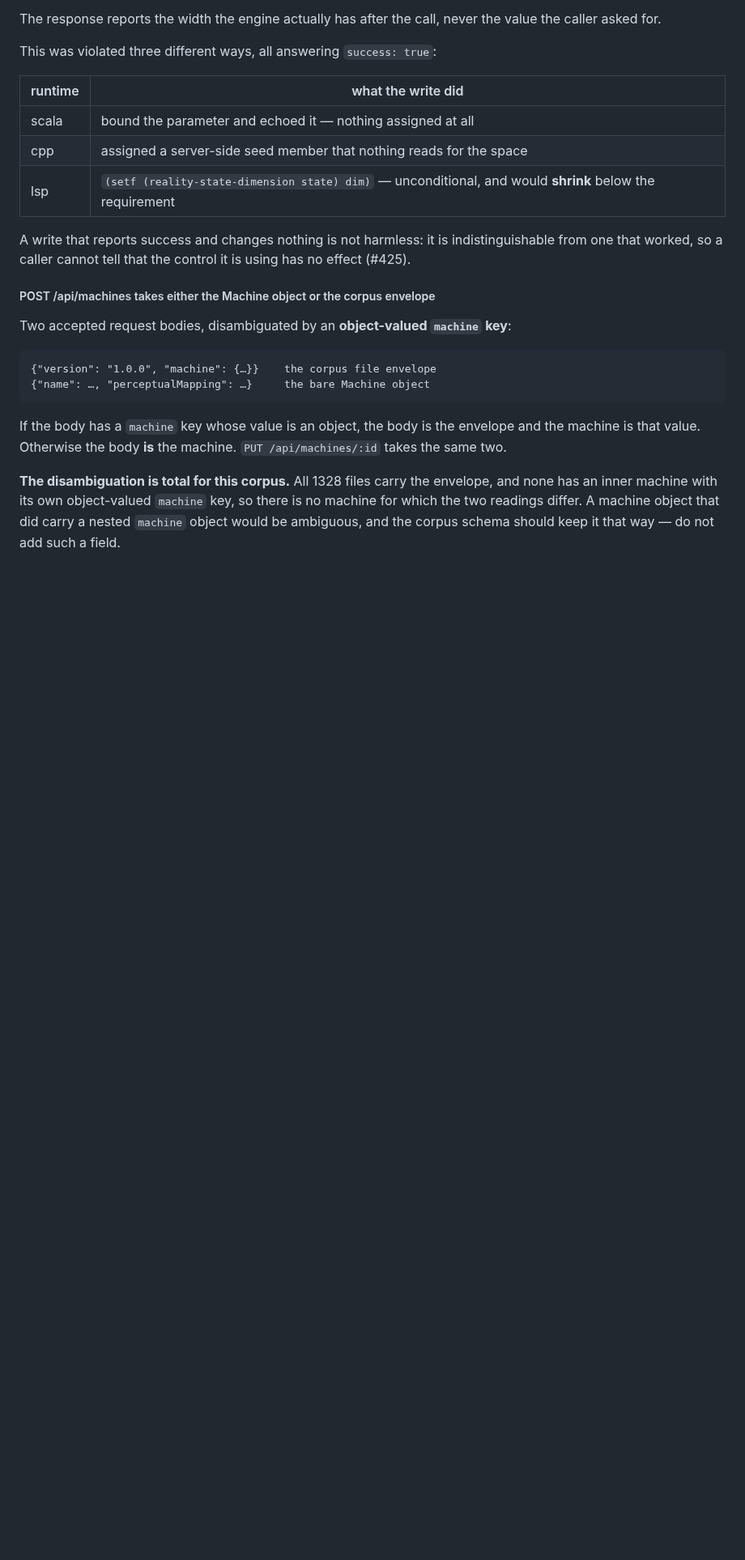
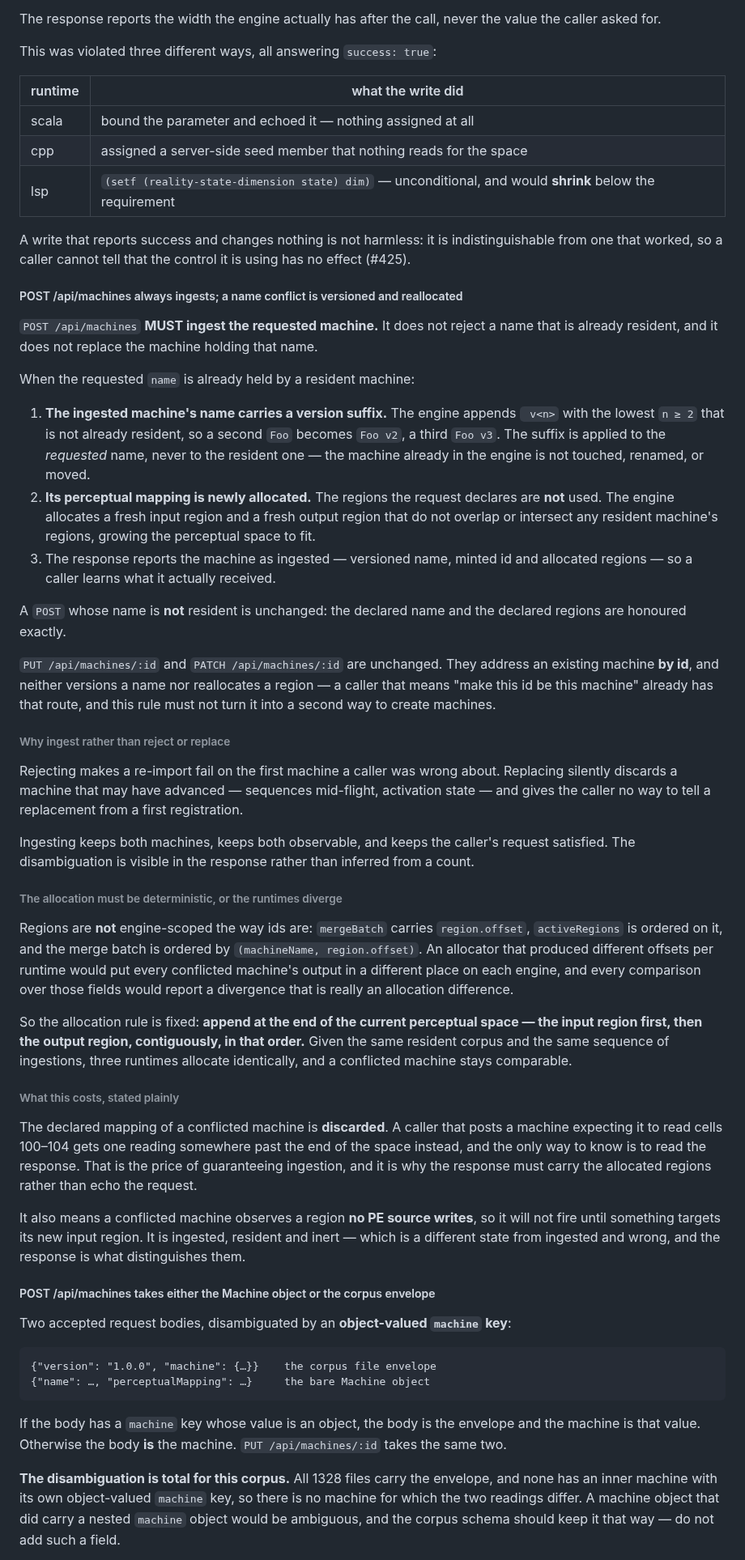
Before and after one commit to jateeter/RealityEngine_CI, a Markdown page: SURFACE_SPEC.md, the part around the change. Shown at 81% size. GitHub-like rendering; blank space fills up the shorter version.

Commit message:
POST /api/machines always ingests; a name conflict is versioned and reallocated
Settles #357, and not with any of the three options it offered. The route MUST
ingest the requested machine: it does not reject a resident name and does not
replace the machine holding it.

On conflict the ingested machine's name takes the lowest unused ` v<n>` suffix
(n >= 2), applied to the REQUESTED name — the resident machine is never touched,
renamed or moved — and its perceptual mapping is newly allocated rather than
taken from the request, so the two do not overlap or intersect. The response
reports the versioned name, the minted id and the allocated regions, because
that is the only way a caller learns what it actually received.

A POST whose name is not resident is unchanged. PUT and PATCH /api/machines/:id
are unchanged: they address by id, version no name and reallocate no region. A
caller that means "make this id be this machine" already has PUT, and this rule
must not turn it into a second way to create machines.

Two things the spec states that the behaviour does not imply on its own:

The allocation rule is FIXED — append at the end of the current perceptual
space, input region then output region, contiguously. Regions are not
engine-scoped the way ids are: mergeBatch carries region.offset, activeRegions
is ordered on it, and the merge batch is ordered by (machineName,
region.offset). An allocator free to choose differently per runtime would put
every conflicted machine's output somewhere different on each engine and every
comparison over those fields would report an allocation difference as a
divergence.

And the cost is stated rather than left to be discovered: the declared mapping
of a conflicted machine is DISCARDED, so it observes a region no PE source
writes and will not fire until something targets it. Ingested, resident and
inert is a different state from ingested and wrong, and only the response
distinguishes them.

Note on the route naming: there is no POST /api/machines/:id. The id-addressed
writes are PUT (replace) and PATCH (metadata), and both are what "unchanged"
covers here.

Refs #357

Co-Authored-By: Claude Opus 5 <noreply@anthropic.com>
Claude-Session: https://claude.ai/code/session_01AUvmFELZ6vmuyP7TbCDBeB

```diff
--- a/SURFACE_SPEC.md
+++ b/SURFACE_SPEC.md
@@ -331,6 +331,72 @@ This was violated three different ways, all answering `success: true`:
 A write that reports success and changes nothing is not harmless: it is
 indistinguishable from one that worked, so a caller cannot tell that the control
 it is using has no effect (#425).
+
+##### POST /api/machines always ingests; a name conflict is versioned and reallocated
+
+`POST /api/machines` **MUST ingest the requested machine.** It does not reject a
+name that is already resident, and it does not replace the machine holding that
+name.
+
+When the requested `name` is already held by a resident machine:
+
+1. **The ingested machine's name carries a version suffix.** The engine appends
+   ` v<n>` with the lowest `n ≥ 2` that is not already resident, so a second
+   `Foo` becomes `Foo v2`, a third `Foo v3`. The suffix is applied to the
+   *requested* name, never to the resident one — the machine already in the
+   engine is not touched, renamed, or moved.
+2. **Its perceptual mapping is newly allocated.** The regions the request
+   declares are **not** used. The engine allocates a fresh input region and a
+   fresh output region that do not overlap or intersect any resident machine's
+   regions, growing the perceptual space to fit.
+3. The response reports the machine as ingested — versioned name, minted id and
+   allocated regions — so a caller learns what it actually received.
+
+A `POST` whose name is **not** resident is unchanged: the declared name and the
+declared regions are honoured exactly.
+
+`PUT /api/machines/:id` and `PATCH /api/machines/:id` are unchanged. They address
+an existing machine **by id**, and neither versions a name nor reallocates a
+region — a caller that means "make this id be this machine" already has that
+route, and this rule must not turn it into a second way to create machines.
+
+###### Why ingest rather than reject or replace
+
+Rejecting makes a re-import fail on the first machine a caller was wrong about.
+Replacing silently discards a machine that may have advanced — sequences
+mid-flight, activation state — and gives the caller no way to tell a replacement
+from a first registration.
+
+Ingesting keeps both machines, keeps both observable, and keeps the caller's
+request satisfied. The disambiguation is visible in the response rather than
+inferred from a count.
+
+###### The allocation must be deterministic, or the runtimes diverge
+
+Regions are **not** engine-scoped the way ids are: `mergeBatch` carries
+`region.offset`, `activeRegions` is ordered on it, and the merge batch is
+ordered by `(machineName, region.offset)`. An allocator that produced different
+offsets per runtime would put every conflicted machine's output in a different
+place on each engine, and every comparison over those fields would report a
+divergence that is really an allocation difference.
+
+So the allocation rule is fixed: **append at the end of the current perceptual
+space — the input region first, then the output region, contiguously, in that
+order.** Given the same resident corpus and the same sequence of ingestions,
+three runtimes allocate identically, and a conflicted machine stays comparable.
+
+###### What this costs, stated plainly
+
+The declared mapping of a conflicted machine is **discarded**. A caller that
+posts a machine expecting it to read cells 100–104 gets one reading somewhere
+past the end of the space instead, and the only way to know is to read the
+response. That is the price of guaranteeing ingestion, and it is why the
+response must carry the allocated regions rather than echo the request.
+
+It also means a conflicted machine observes a region **no PE source writes**, so
+it will not fire until something targets its new input region. It is ingested,
+resident and inert — which is a different state from ingested and wrong, and the
+response is what distinguishes them.
 
 ##### POST /api/machines takes either the Machine object or the corpus envelope
 
```
